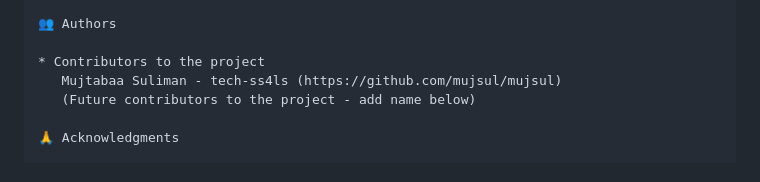
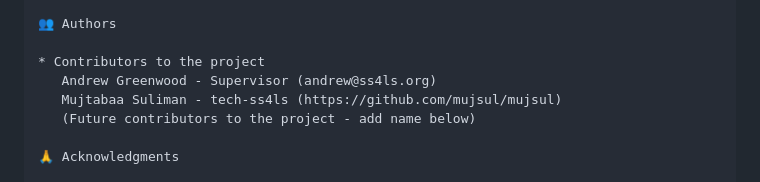
Before and after one commit to tech-ss4ls/internship_tracker, a Markdown page: README.md, the part around the change. GitHub-like rendering.

Commit message:
Updated contributors to README

```diff
--- a/README.md
+++ b/README.md
@@ -149,6 +149,7 @@ This project is for educational purposes as part of an internship learning path,
 👥 Authors
 
 * Contributors to the project
+   Andrew Greenwood - Supervisor (andrew@ss4ls.org)
    Mujtabaa Suliman - tech-ss4ls (https://github.com/mujsul/mujsul)
    (Future contributors to the project - add name below)
 
```
